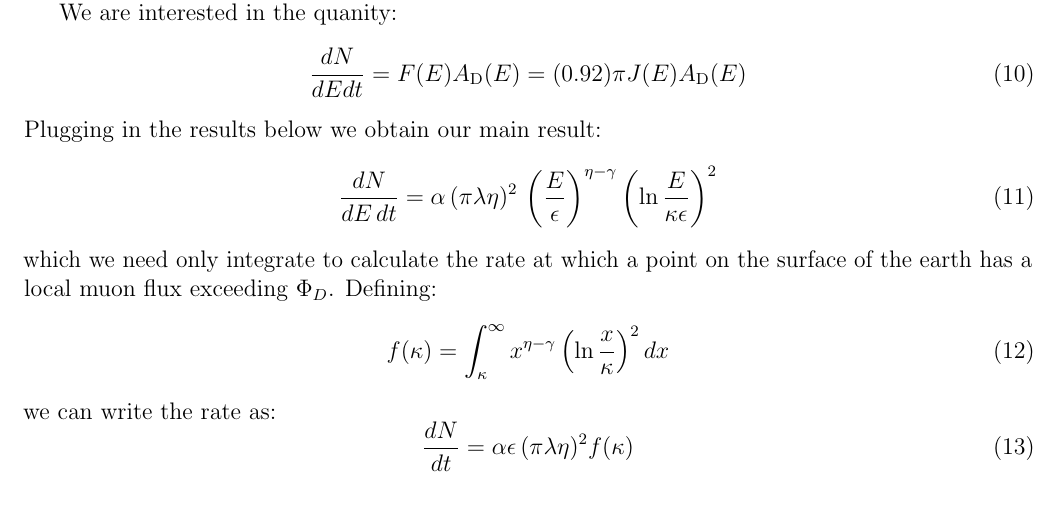
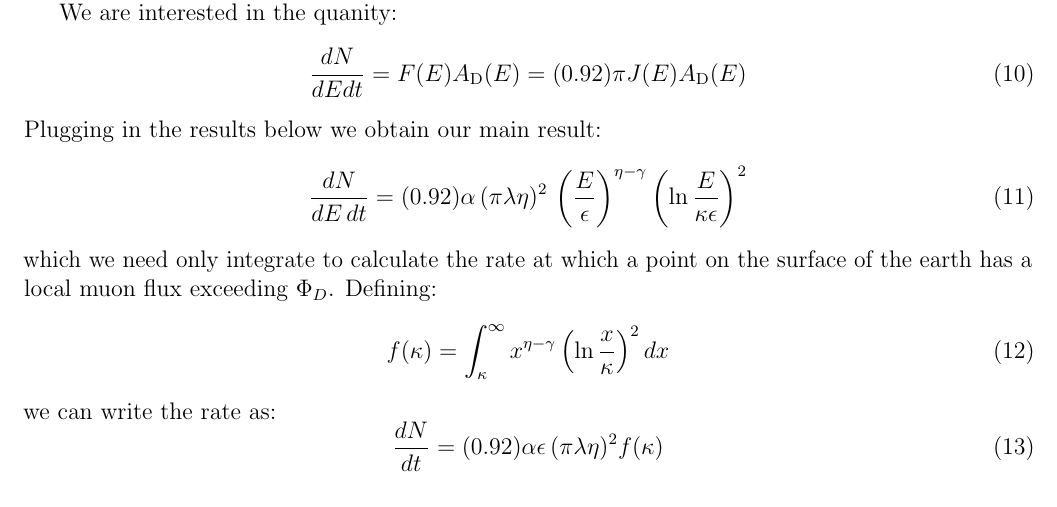
Before and after one commit to mulhearn/eas_tagger, a LaTeX document (docs/tagger.tex): part of page 4 of 6, cut so that both start at the same text. Compiled offline with pdfLaTeX.

Commit message:
minor fix

```diff
--- a/docs/tagger.tex
+++ b/docs/tagger.tex
@@ -157,7 +157,7 @@ We are interested in the quanity:
 \end{equation}
 Plugging in the results below we obtain our main result:
 \begin{equation}
-\frac{dN}{dE \, dt} = \alpha \, (\pi \lambda \eta)^2 \, \left( \frac{E}{\epsilon}\right)^{\eta-\gamma}
+\frac{dN}{dE \, dt} = (0.92) \alpha \, (\pi \lambda \eta)^2 \, \left( \frac{E}{\epsilon}\right)^{\eta-\gamma}
 \left( \ln \frac{E}{\kappa \epsilon}\right)^2
 \end{equation}
 which we need only integrate to calculate the rate at which a point on the surface of the earth has a local muon flux exceeding $\Phi_D$.  Defining:
@@ -166,7 +166,7 @@ f(\kappa) = \int_\kappa^\infty x^{\eta-\gamma} \left( \ln \frac{x}{\kappa}\right
 \end{equation}
 we can write the rate as:
 \begin{equation}
-\frac{dN}{dt} = \alpha \epsilon \, (\pi \lambda \eta)^2 f(\kappa)
+\frac{dN}{dt} = (0.92) \alpha \epsilon \, (\pi \lambda \eta)^2 f(\kappa)
 \end{equation}
 
 
```
Also changed, not shown: docs/tagger.pdf.
